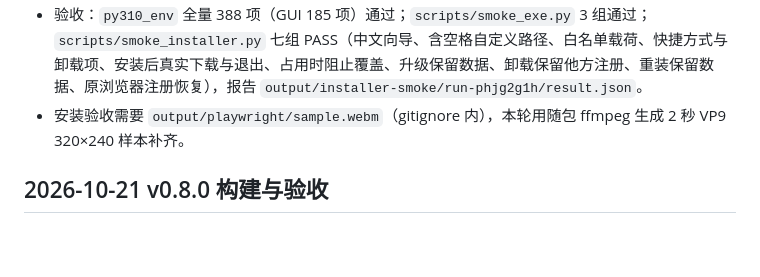
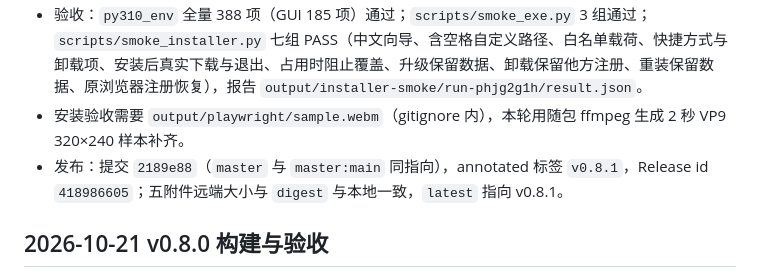
Before and after one commit to dwdw530/downLoad, a Markdown page: docs/INSTALLER.md, the part around the change. Rendered like a GitHub page; blank space fills up the shorter version.

Commit message:
docs: 记录 v0.8.1 发布事实
Release id 418986605，标签 v0.8.1，五附件远端大小与 digest 与本地一致，latest 已指向 v0.8.1。

```diff
--- a/docs/INSTALLER.md
+++ b/docs/INSTALLER.md
@@ -67,6 +67,7 @@ conda run --no-capture-output -n py310_env python -B scripts/smoke_installer.py
 - 便携包：`daw-downloader-v0.8.1-windows-x64.zip` 213,886,283 字节 / `5d2204acd628ba56d7eef6c114df42b2b6a00c1bb5c7ed56be72c8049367f182`（27 项载荷，CRC 通过）；扩展包 `daw-browser-extension-v0.6.2.zip` 30,514 字节 / `ee2c04026aa9dba9026ade7137b62a50262b342ba7c3cebeb36b4931cf11fc1d`（与 v0.8.0 相同）；`SHA256SUMS.txt` 205 字节。
 - 验收：`py310_env` 全量 388 项（GUI 185 项）通过；`scripts/smoke_exe.py` 3 组通过；`scripts/smoke_installer.py` 七组 PASS（中文向导、含空格自定义路径、白名单载荷、快捷方式与卸载项、安装后真实下载与退出、占用时阻止覆盖、升级保留数据、卸载保留他方注册、重装保留数据、原浏览器注册恢复），报告 `output/installer-smoke/run-phjg2g1h/result.json`。
 - 安装验收需要 `output/playwright/sample.webm`（gitignore 内），本轮用随包 ffmpeg 生成 2 秒 VP9 320×240 样本补齐。
+- 发布：提交 `2189e88`（`master` 与 `master:main` 同指向），annotated 标签 `v0.8.1`，Release id `418986605`；五附件远端大小与 `digest` 与本地一致，`latest` 指向 v0.8.1。
 
 ## 2026-10-21 v0.8.0 构建与验收
 
```
